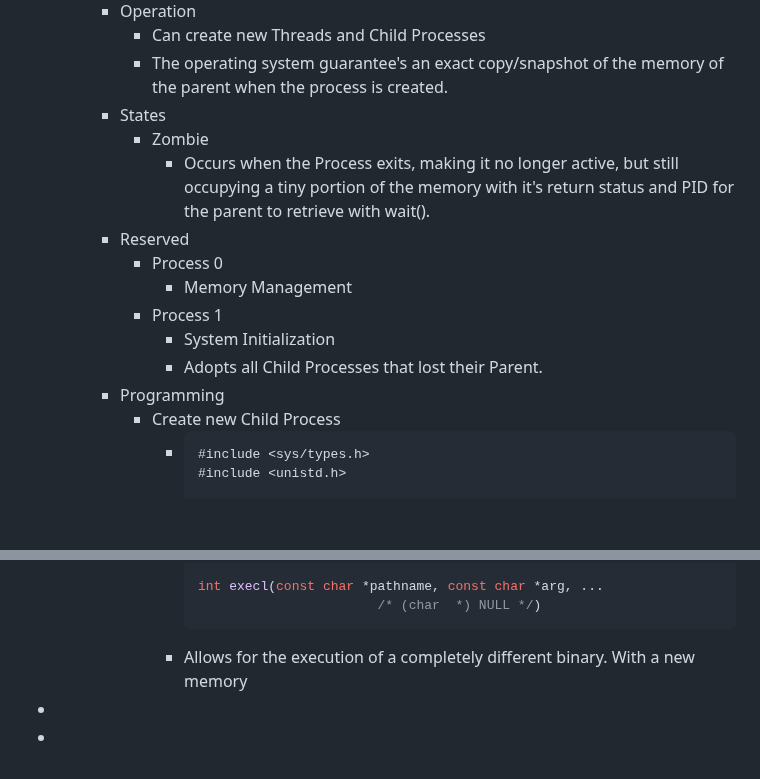
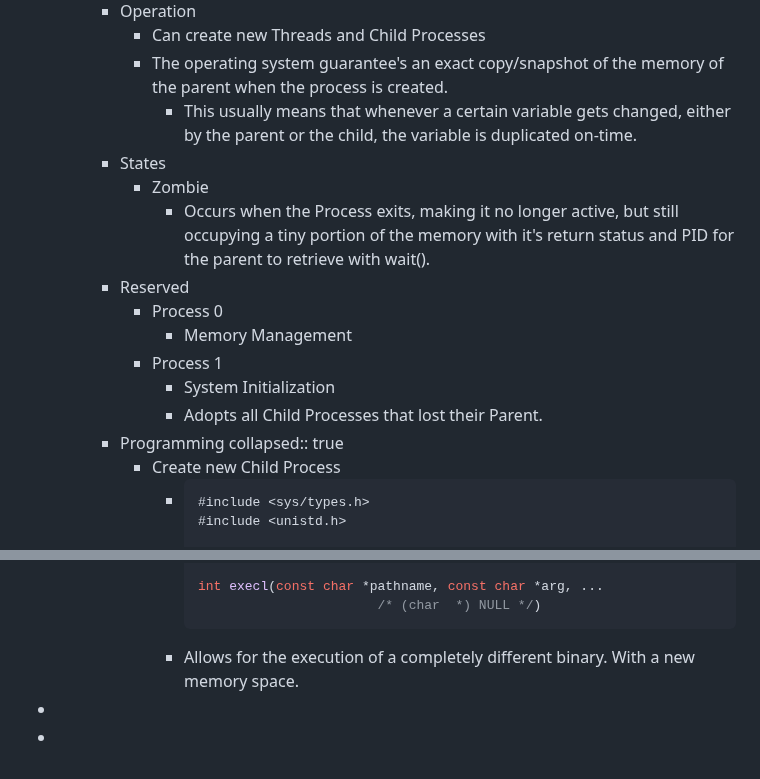
Before and after one commit to SkyDev125/logseq, a Markdown page: pages/IST___2___1___SO___Multi-Processing.md, 2 parts joined by grey strips. Drawn GitHub-style; blank space fills up the shorter version.

Commit message:
Auto saved by Logseq

````diff
--- a/pages/IST___2___1___SO___Multi-Processing.md
+++ b/pages/IST___2___1___SO___Multi-Processing.md
@@ -23,6 +23,7 @@
 		- Operation
 			- Can create new Threads and Child Processes
 			- The operating system guarantee's an exact copy/snapshot of the memory of the parent when the process is created.
+				- This usually means that whenever a certain variable gets changed, either by the parent or the child, the variable is duplicated on-time.
 		- States
 			- Zombie
 				- Occurs when the Process exits, making it no longer active, but still occupying a tiny portion of the memory with it's return status and PID for the parent to retrieve with wait().
@@ -33,6 +34,7 @@
 				- System Initialization
 				- Adopts all Child Processes that lost their Parent.
 		- Programming
+		  collapsed:: true
 			- Create new Child Process
 				- ```cpp
 				  #include <sys/types.h>
@@ -65,6 +67,6 @@
 				  int execl(const char *pathname, const char *arg, ...
 				                         /* (char  *) NULL */)
 				  ```
-				- Allows for the execution of a completely different binary. With a new memory
+				- Allows for the execution of a completely different binary. With a new memory space.
 -
 -
````
